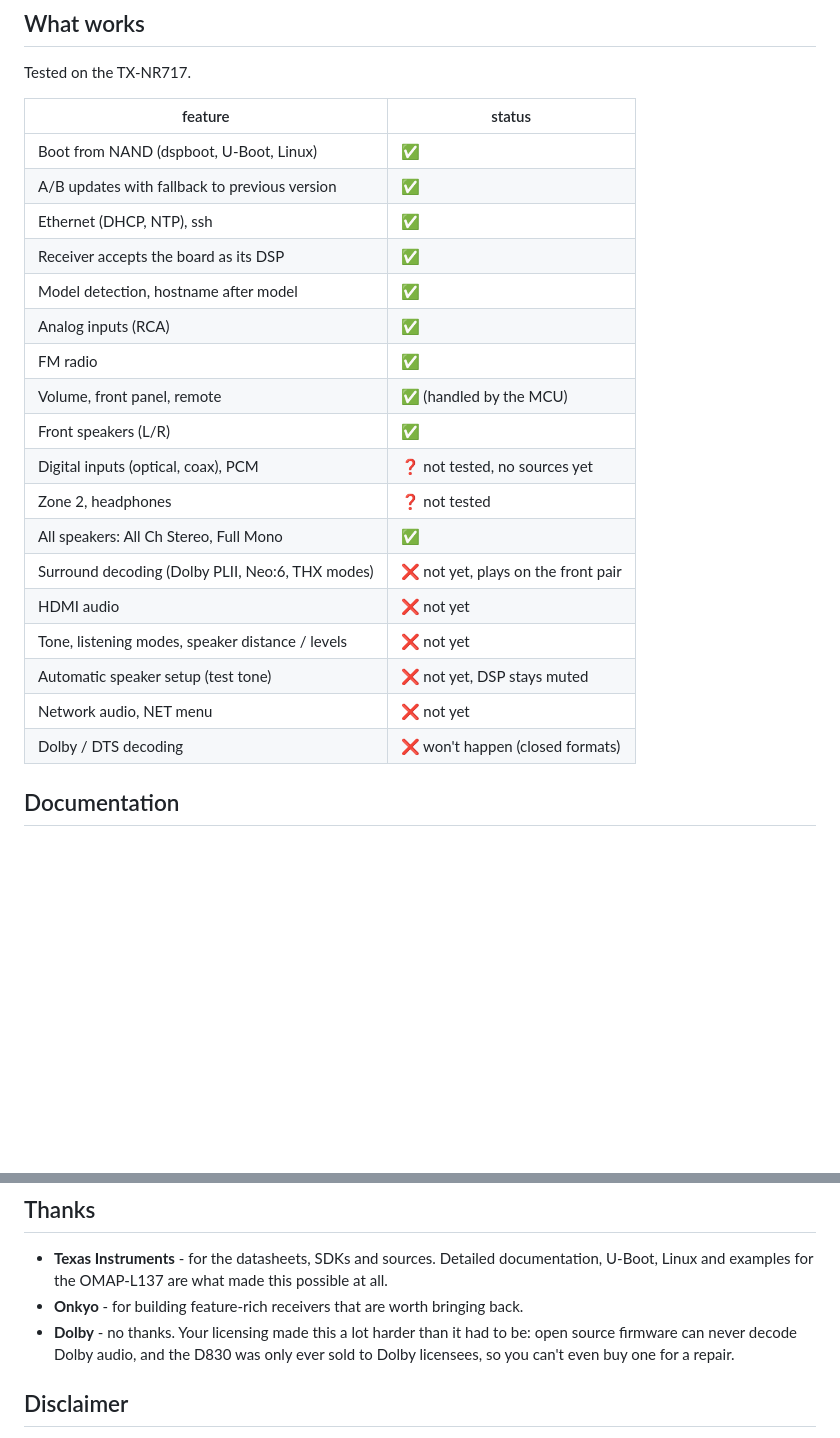
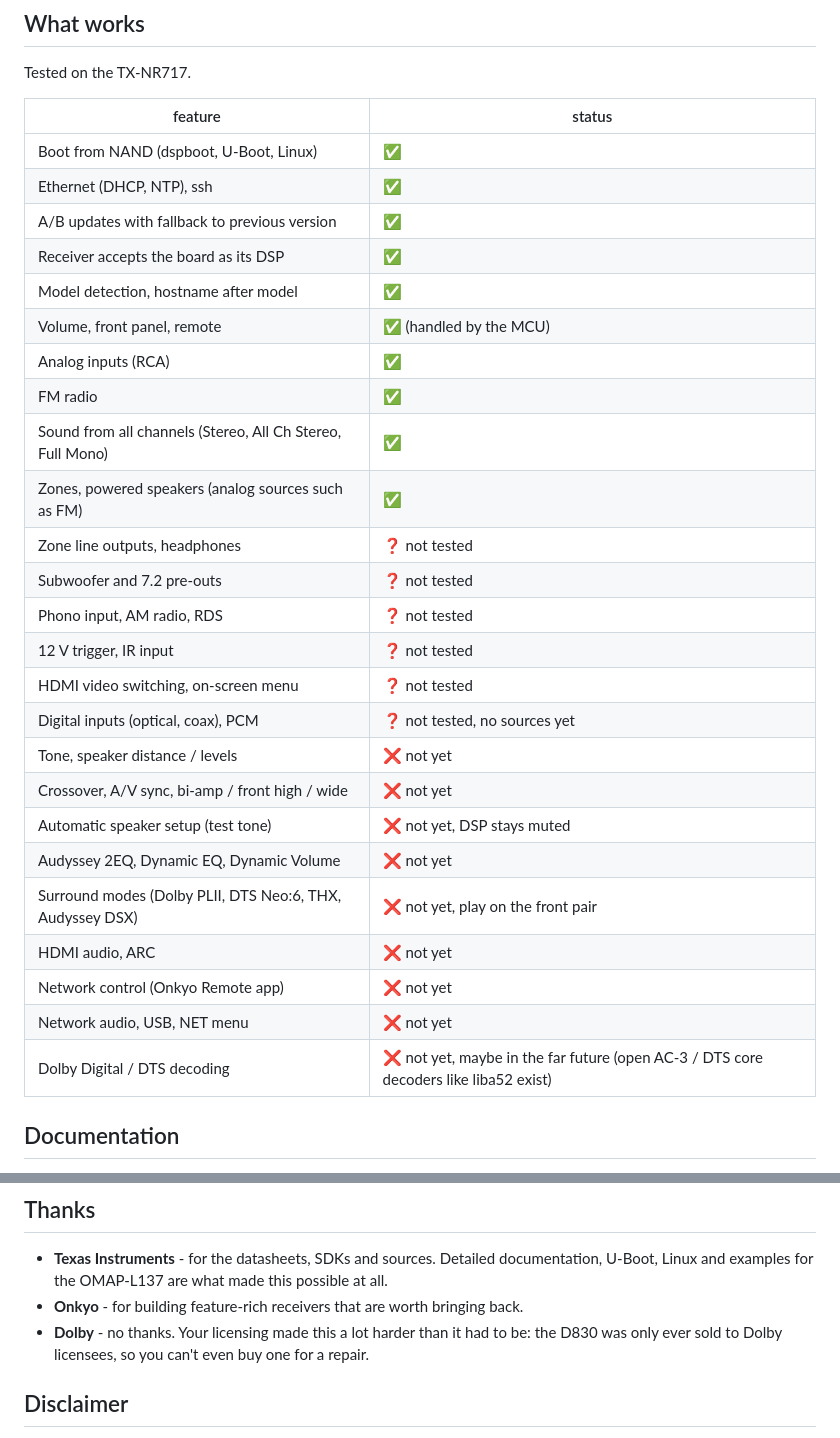
Before and after one commit to ubis/OSIRIS, a Markdown page: README.md, 2 parts joined by grey strips. Rendered like a GitHub page; blank space fills up the shorter version.

Commit message:
docs: README: what works, from basic to complex

```diff
--- a/README.md
+++ b/README.md
@@ -37,23 +37,30 @@ Tested on the TX-NR717.
 | feature | status |
 |---|---|
 | Boot from NAND (dspboot, U-Boot, Linux) | ✅ |
+| Ethernet (DHCP, NTP), ssh | ✅ |
 | A/B updates with fallback to previous version | ✅ |
-| Ethernet (DHCP, NTP), ssh | ✅ |
 | Receiver accepts the board as its DSP | ✅ |
 | Model detection, hostname after model | ✅ |
+| Volume, front panel, remote | ✅ (handled by the MCU) |
 | Analog inputs (RCA) | ✅ |
 | FM radio | ✅ |
-| Volume, front panel, remote | ✅ (handled by the MCU) |
-| Front speakers (L/R) | ✅ |
+| Sound from all channels (Stereo, All Ch Stereo, Full Mono) | ✅ |
+| Zones, powered speakers (analog sources such as FM) | ✅ |
+| Zone line outputs, headphones | ❓ not tested |
+| Subwoofer and 7.2 pre-outs | ❓ not tested |
+| Phono input, AM radio, RDS | ❓ not tested |
+| 12 V trigger, IR input | ❓ not tested |
+| HDMI video switching, on-screen menu | ❓ not tested |
 | Digital inputs (optical, coax), PCM | ❓ not tested, no sources yet |
-| Zone 2, headphones | ❓ not tested |
-| All speakers: All Ch Stereo, Full Mono | ✅ |
-| Surround decoding (Dolby PLII, Neo:6, THX modes) | ❌ not yet, plays on the front pair |
-| HDMI audio | ❌ not yet |
-| Tone, listening modes, speaker distance / levels | ❌ not yet |
+| Tone, speaker distance / levels | ❌ not yet |
+| Crossover, A/V sync, bi-amp / front high / wide | ❌ not yet |
 | Automatic speaker setup (test tone) | ❌ not yet, DSP stays muted |
-| Network audio, NET menu | ❌ not yet |
-| Dolby / DTS decoding | ❌ won't happen (closed formats) |
+| Audyssey 2EQ, Dynamic EQ, Dynamic Volume | ❌ not yet |
+| Surround modes (Dolby PLII, DTS Neo:6, THX, Audyssey DSX) | ❌ not yet, play on the front pair |
+| HDMI audio, ARC | ❌ not yet |
+| Network control (Onkyo Remote app) | ❌ not yet |
+| Network audio, USB, NET menu | ❌ not yet |
+| Dolby Digital / DTS decoding | ❌ not yet, maybe in the far future (open AC-3 / DTS core decoders like liba52 exist) |
 
 ## Documentation
 
@@ -103,8 +110,8 @@ It collects versions, logs and the state of the services.
 - **Onkyo** - for building feature-rich receivers that are worth bringing
   back.
 - **Dolby** - no thanks. Your licensing made this a lot harder than it had
-  to be: open source firmware can never decode Dolby audio, and the D830 was
-  only ever sold to Dolby licensees, so you can't even buy one for a repair.
+  to be: the D830 was only ever sold to Dolby licensees, so you can't even
+  buy one for a repair.
 
 ## Disclaimer
 
```
